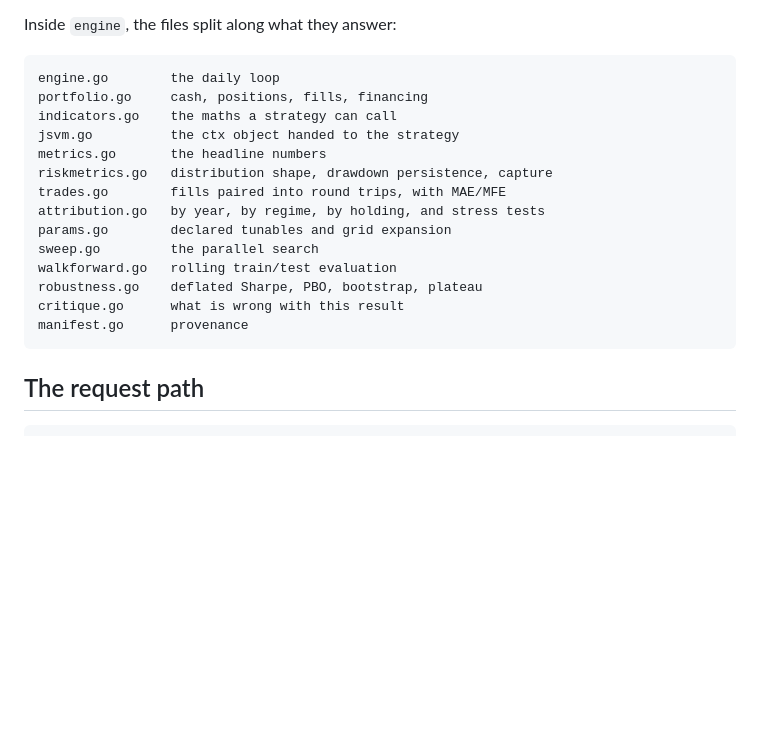
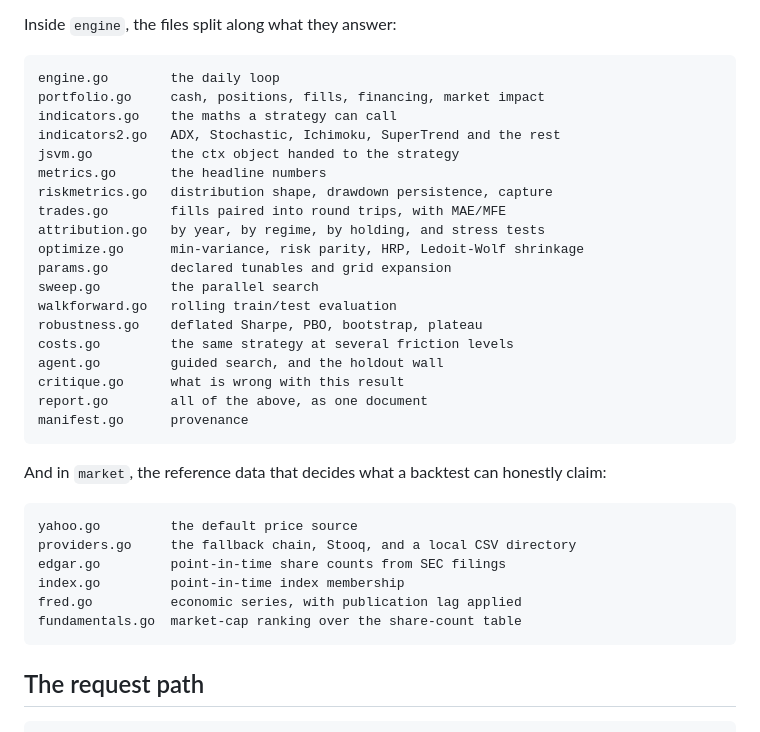
Before and after one commit to charbelkassab/pyrite, a Markdown page: docs/architecture.md, the part around the change. GitHub-like rendering; blank space fills up the shorter version.

Commit message:
docs: bring the architecture package map up to date

````diff
--- a/docs/architecture.md
+++ b/docs/architecture.md
@@ -27,19 +27,36 @@ Inside `engine`, the files split along what they answer:
 
 ```
 engine.go        the daily loop
-portfolio.go     cash, positions, fills, financing
+portfolio.go     cash, positions, fills, financing, market impact
 indicators.go    the maths a strategy can call
+indicators2.go   ADX, Stochastic, Ichimoku, SuperTrend and the rest
 jsvm.go          the ctx object handed to the strategy
 metrics.go       the headline numbers
 riskmetrics.go   distribution shape, drawdown persistence, capture
 trades.go        fills paired into round trips, with MAE/MFE
 attribution.go   by year, by regime, by holding, and stress tests
+optimize.go      min-variance, risk parity, HRP, Ledoit-Wolf shrinkage
 params.go        declared tunables and grid expansion
 sweep.go         the parallel search
 walkforward.go   rolling train/test evaluation
 robustness.go    deflated Sharpe, PBO, bootstrap, plateau
+costs.go         the same strategy at several friction levels
+agent.go         guided search, and the holdout wall
 critique.go      what is wrong with this result
+report.go        all of the above, as one document
 manifest.go      provenance
+```
+
+And in `market`, the reference data that decides what a backtest can honestly
+claim:
+
+```
+yahoo.go         the default price source
+providers.go     the fallback chain, Stooq, and a local CSV directory
+edgar.go         point-in-time share counts from SEC filings
+index.go         point-in-time index membership
+fred.go          economic series, with publication lag applied
+fundamentals.go  market-cap ranking over the share-count table
 ```
 
 ## The request path
````
